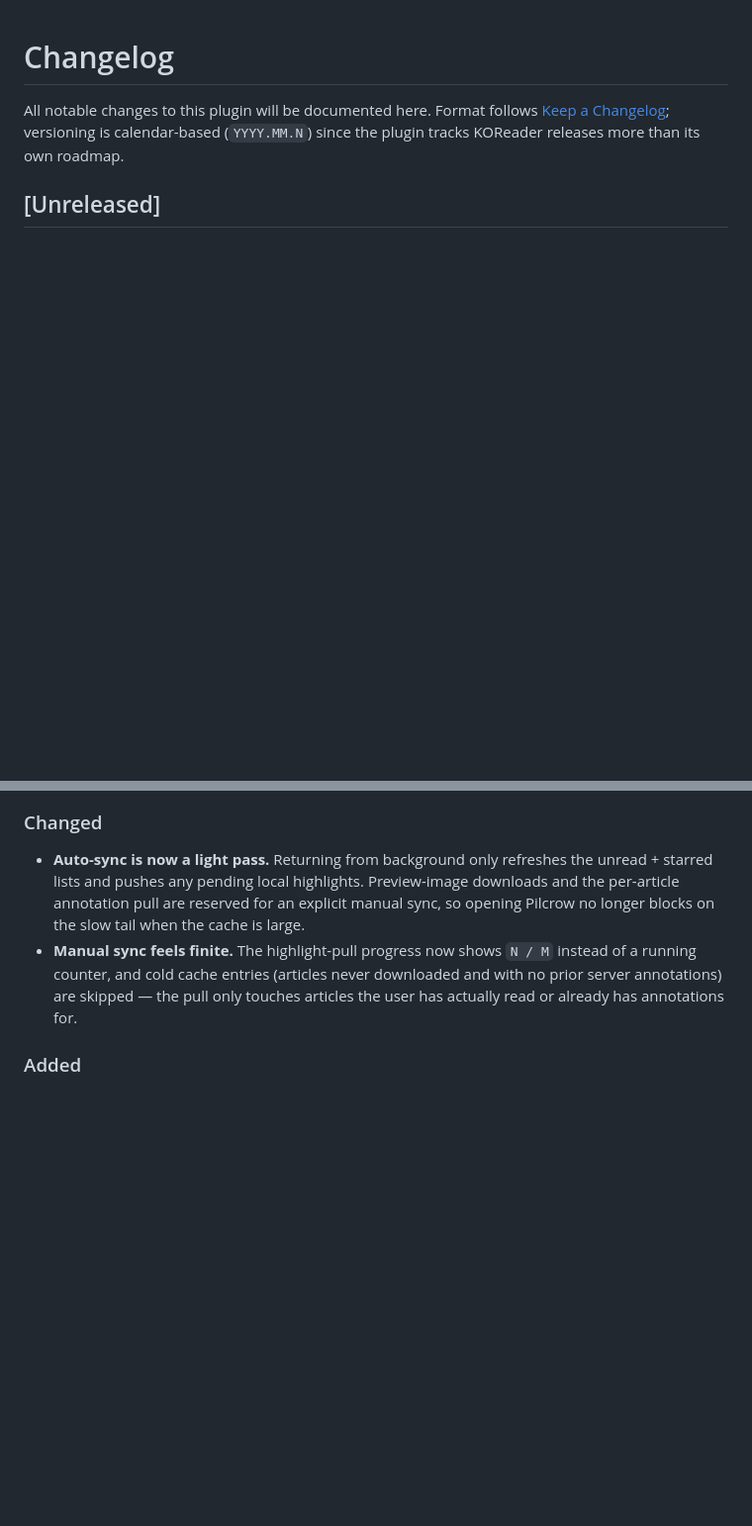
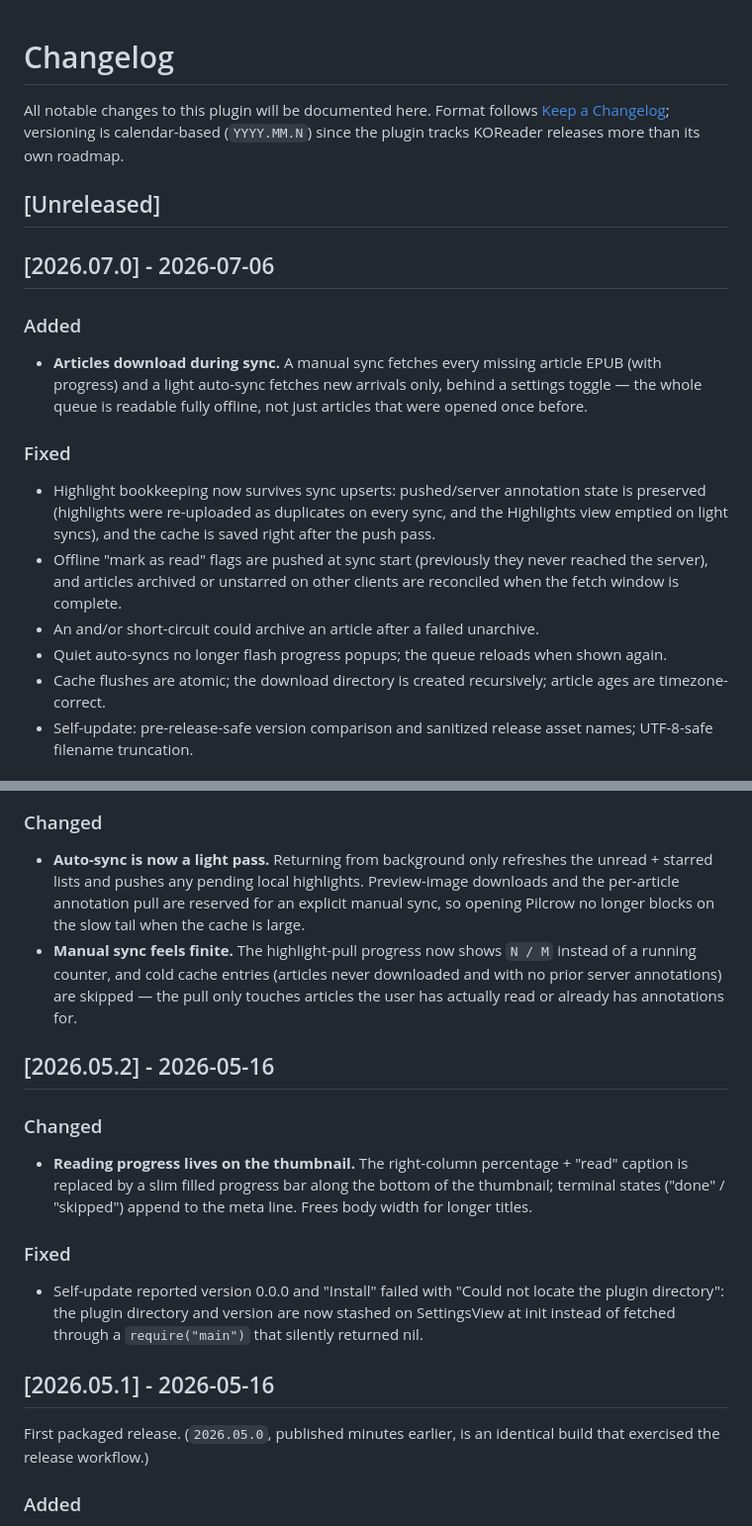
Before and after one commit to Christophe668/pilcrow, a Markdown page: koreader-plugin/pilcrow.koplugin/CHANGELOG.md, 2 parts joined by grey strips. Shown at 99% size. Drawn GitHub-style; blank space fills up the shorter version.

Commit message:
docs(koplugin): cut changelog for 2026.07.0 release (#25)
Retroactively file the Unreleased entries under the 2026.05.x releases
they actually shipped in (verified against the koplugin-v* tags), add
the 2026.05.2 entries that were never recorded (PR #17), and write the
2026.07.0 section covering the sync-correctness and offline-download
work from PR #21.

```diff
--- a/koreader-plugin/pilcrow.koplugin/CHANGELOG.md
+++ b/koreader-plugin/pilcrow.koplugin/CHANGELOG.md
@@ -6,3 +6,31 @@ calendar-based (`YYYY.MM.N`) since the plugin tracks KOReader releases more
 than its own roadmap.
 
 ## [Unreleased]
+
+## [2026.07.0] - 2026-07-06
+
+### Added
+
+- **Articles download during sync.** A manual sync fetches every missing
+  article EPUB (with progress) and a light auto-sync fetches new arrivals
+  only, behind a settings toggle — the whole queue is readable fully
+  offline, not just articles that were opened once before.
+
+### Fixed
+
+- Highlight bookkeeping now survives sync upserts: pushed/server
+  annotation state is preserved (highlights were re-uploaded as
+  duplicates on every sync, and the Highlights view emptied on light
+  syncs), and the cache is saved right after the push pass.
+- Offline "mark as read" flags are pushed at sync start (previously they
+  never reached the server), and articles archived or unstarred on other
+  clients are reconciled when the fetch window is complete.
+- An and/or short-circuit could archive an article after a failed
+  unarchive.
+- Quiet auto-syncs no longer flash progress popups; the queue reloads
+  when shown again.
+- Cache flushes are atomic; the download directory is created
+  recursively; article ages are timezone-correct.
+- Self-update: pre-release-safe version comparison and sanitized release
+  asset names; UTF-8-safe filename truncation.
+
@@ -19,6 +48,28 @@ than its own roadmap.
   (articles never downloaded and with no prior server annotations)
   are skipped — the pull only touches articles the user has actually
   read or already has annotations for.
+
+## [2026.05.2] - 2026-05-16
+
+### Changed
+
+- **Reading progress lives on the thumbnail.** The right-column
+  percentage + "read" caption is replaced by a slim filled progress bar
+  along the bottom of the thumbnail; terminal states ("done" /
+  "skipped") append to the meta line. Frees body width for longer
+  titles.
+
+### Fixed
+
+- Self-update reported version 0.0.0 and "Install" failed with "Could
+  not locate the plugin directory": the plugin directory and version are
+  now stashed on SettingsView at init instead of fetched through a
+  `require("main")` that silently returned nil.
+
+## [2026.05.1] - 2026-05-16
+
+First packaged release. (`2026.05.0`, published minutes earlier, is an
+identical build that exercised the release workflow.)
 
 ### Added
 
```
Also changed, not shown: other parts of koreader-plugin/pilcrow.koplugin/CHANGELOG.md (+1 -6 lines).
